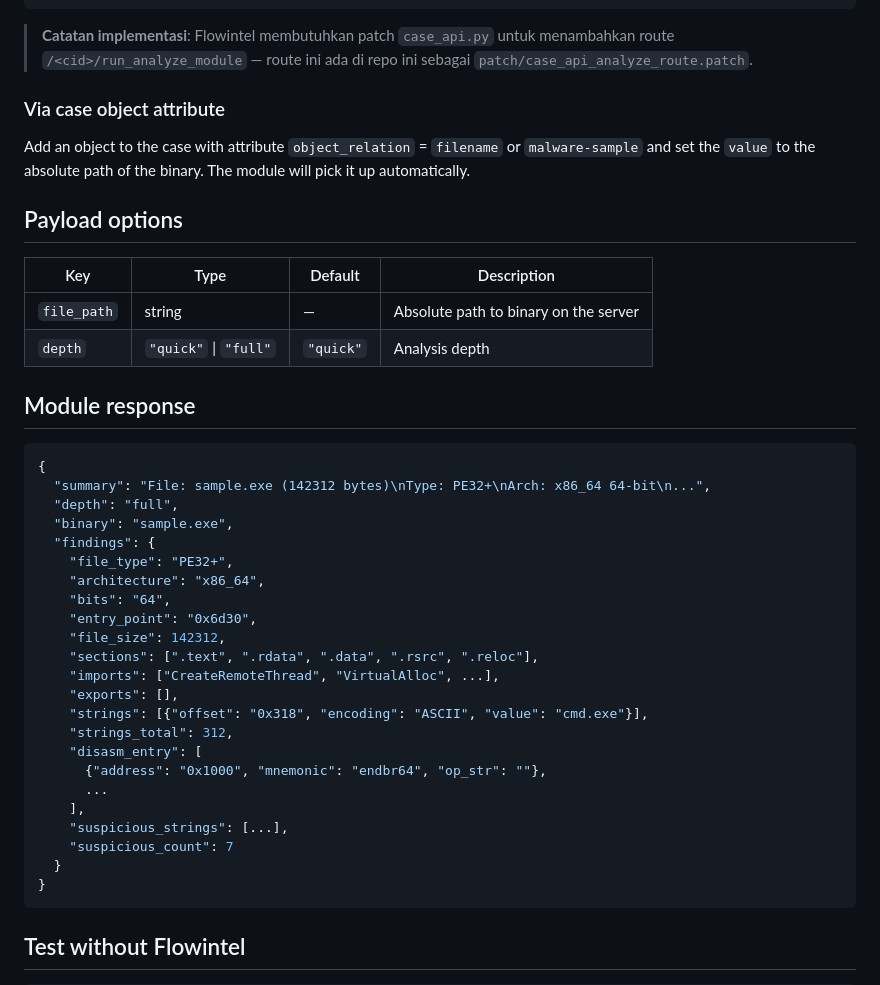
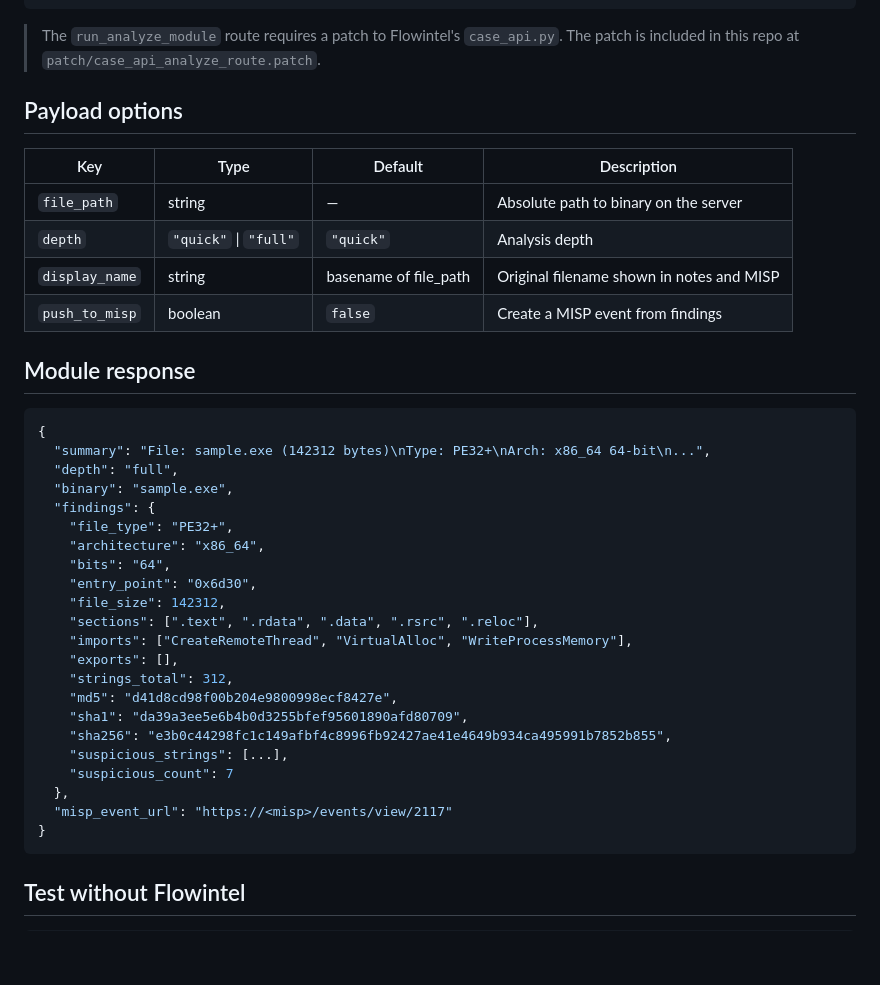
Before and after one commit to pakde-semar/flowintel-reverify, a Markdown page: README.md, the part around one of its changes. Drawn GitHub-style; blank space fills up the shorter version.

````diff
--- a/README.md
+++ b/README.md
@@ -87,13 +89,8 @@ curl -X POST https://flowintel.iww.web.id/api/case/<case_id>/run_analyze_module
   }'
 ```
 
-> **Catatan implementasi**: Flowintel membutuhkan patch `case_api.py` untuk menambahkan route
-> `/<cid>/run_analyze_module` — route ini ada di repo ini sebagai `patch/case_api_analyze_route.patch`.
-
-### Via case object attribute
-
-Add an object to the case with attribute `object_relation` = `filename` or `malware-sample`
-and set the `value` to the absolute path of the binary. The module will pick it up automatically.
+> The `run_analyze_module` route requires a patch to Flowintel's `case_api.py`.
+> The patch is included in this repo at `patch/case_api_analyze_route.patch`.
 
 ## Payload options
 
@@ -101,6 +98,8 @@ and set the `value` to the absolute path of the binary. The module will pick it
 |-----|------|---------|-------------|
 | `file_path` | string | — | Absolute path to binary on the server |
 | `depth` | `"quick"` \| `"full"` | `"quick"` | Analysis depth |
+| `display_name` | string | basename of file_path | Original filename shown in notes and MISP |
+| `push_to_misp` | boolean | `false` | Create a MISP event from findings |
 
 ## Module response
 
@@ -116,17 +115,16 @@ and set the `value` to the absolute path of the binary. The module will pick it
     "entry_point": "0x6d30",
     "file_size": 142312,
     "sections": [".text", ".rdata", ".data", ".rsrc", ".reloc"],
-    "imports": ["CreateRemoteThread", "VirtualAlloc", ...],
+    "imports": ["CreateRemoteThread", "VirtualAlloc", "WriteProcessMemory"],
     "exports": [],
-    "strings": [{"offset": "0x318", "encoding": "ASCII", "value": "cmd.exe"}],
     "strings_total": 312,
-    "disasm_entry": [
-      {"address": "0x1000", "mnemonic": "endbr64", "op_str": ""},
-      ...
-    ],
+    "md5": "d41d8cd98f00b204e9800998ecf8427e",
+    "sha1": "da39a3ee5e6b4b0d3255bfef95601890afd80709",
+    "sha256": "e3b0c44298fc1c149afbf4c8996fb92427ae41e4649b934ca495991b7852b855",
     "suspicious_strings": [...],
     "suspicious_count": 7
-  }
+  },
+  "misp_event_url": "https://<misp>/events/view/2117"
 }
 ```
 
````
Also changed, not shown: other parts of README.md (+24 -22 lines).
